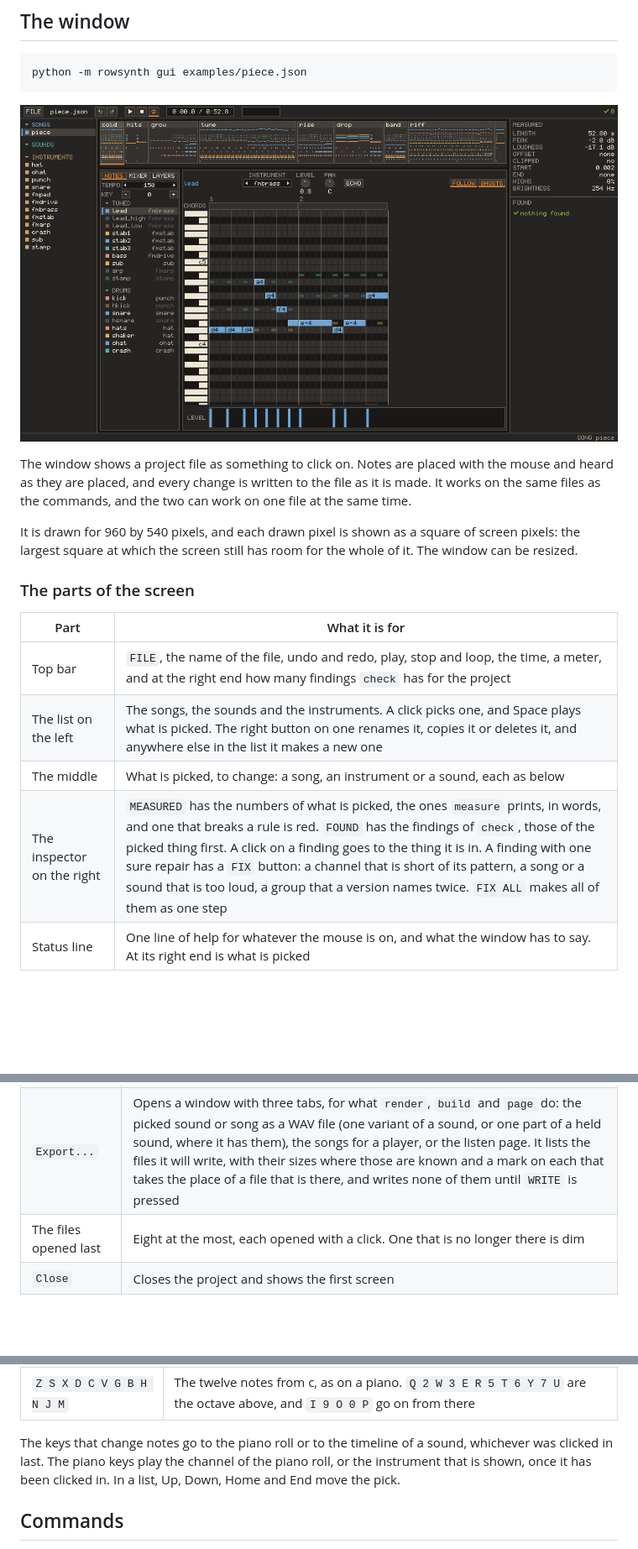
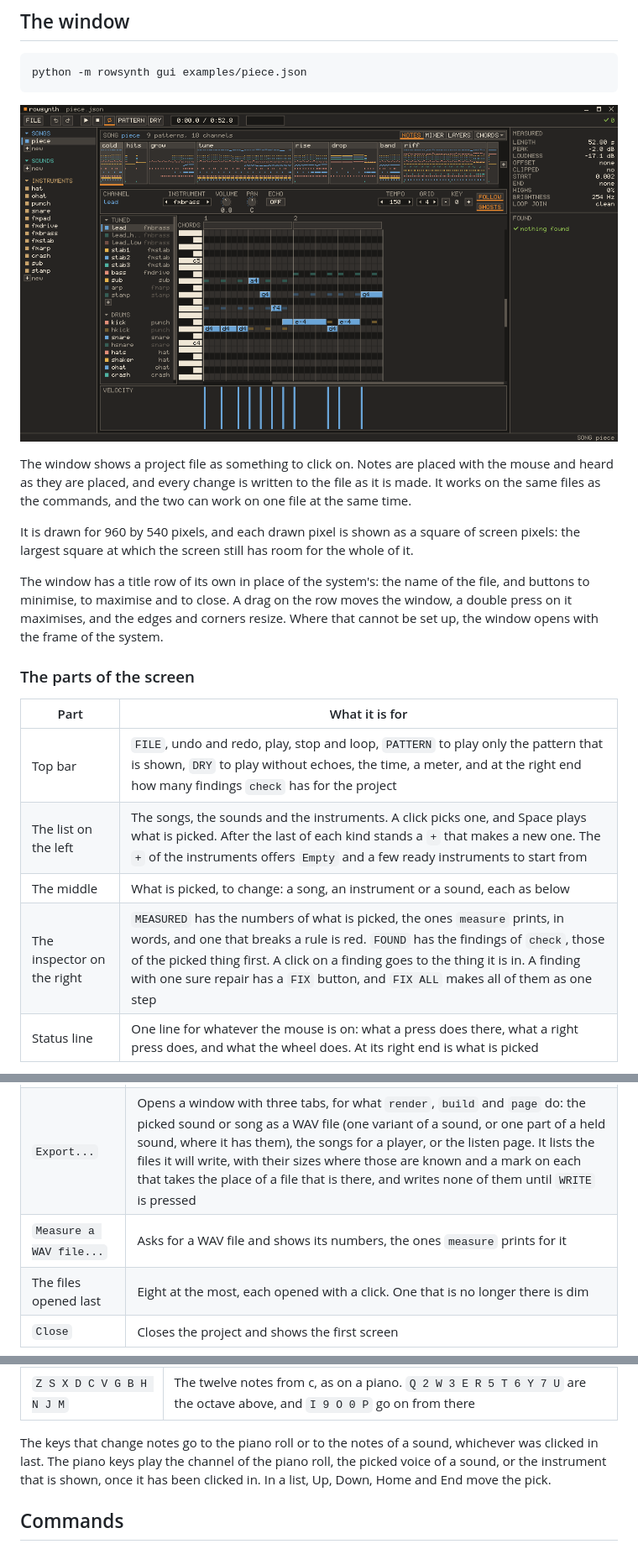
Before and after one commit to fmihalcioiu/rowsynth, a Markdown page: README.md, 3 parts joined by grey strips. Shown: that part at 84% size. Drawn GitHub-style; pictures changed too: docs/window.png; blank space fills up the shorter version.

Commit message:
The README and the skill describe the window as it is now: one layout, one set of mouse and wheel rules, the new words

```diff
--- a/README.md
+++ b/README.md
@@ -350,15 +350,17 @@ python -m rowsynth gui examples/piece.json
 
 The window shows a project file as something to click on. Notes are placed with the mouse and heard as they are placed, and every change is written to the file as it is made. It works on the same files as the commands, and the two can work on one file at the same time.
 
-It is drawn for 960 by 540 pixels, and each drawn pixel is shown as a square of screen pixels: the largest square at which the screen still has room for the whole of it. The window can be resized.
+It is drawn for 960 by 540 pixels, and each drawn pixel is shown as a square of screen pixels: the largest square at which the screen still has room for the whole of it.
+
+The window has a title row of its own in place of the system's: the name of the file, and buttons to minimise, to maximise and to close. A drag on the row moves the window, a double press on it maximises, and the edges and corners resize. Where that cannot be set up, the window opens with the frame of the system.
 
 ### The parts of the screen
 
 | Part | What it is for |
 |---|---|
-| Top bar | `FILE`, the name of the file, undo and redo, play, stop and loop, the time, a meter, and at the right end how many findings `check` has for the project |
-| The list on the left | The songs, the sounds and the instruments. A click picks one, and Space plays what is picked. The right button on one renames it, copies it or deletes it, and anywhere else in the list it makes a new one |
+| Top bar | `FILE`, undo and redo, play, stop and loop, `PATTERN` to play only the pattern that is shown, `DRY` to play without echoes, the time, a meter, and at the right end how many findings `check` has for the project |
+| The list on the left | The songs, the sounds and the instruments. A click picks one, and Space plays what is picked. After the last of each kind stands a `+` that makes a new one. The `+` of the instruments offers `Empty` and a few ready instruments to start from |
 | The middle | What is picked, to change: a song, an instrument or a sound, each as below |
-| The inspector on the right | `MEASURED` has the numbers of what is picked, the ones `measure` prints, in words, and one that breaks a rule is red. `FOUND` has the findings of `check`, those of the picked thing first. A click on a finding goes to the thing it is in. A finding with one sure repair has a `FIX` button: a channel that is short of its pattern, a song or a sound that is too loud, a group that a version names twice. `FIX ALL` makes all of them as one step |
-| Status line | One line of help for whatever the mouse is on, and what the window has to say. At its right end is what is picked |
+| The inspector on the right | `MEASURED` has the numbers of what is picked, the ones `measure` prints, in words, and one that breaks a rule is red. `FOUND` has the findings of `check`, those of the picked thing first. A click on a finding goes to the thing it is in. A finding with one sure repair has a `FIX` button, and `FIX ALL` makes all of them as one step |
+| Status line | One line for whatever the mouse is on: what a press does there, what a right press does, and what the wheel does. At its right end is what is picked |
 
@@ -412,6 +443,7 @@ The button in the heading that reads `ONE`, `VARIANTS`, `PARTS` or `HELD` is the
 | `Open...` | Opens another project file in the window |
 | `Save a copy as...` | Writes the project as it is to another file. The open file stays the open one |
 | `Export...` | Opens a window with three tabs, for what `render`, `build` and `page` do: the picked sound or song as a WAV file (one variant of a sound, or one part of a held sound, where it has them), the songs for a player, or the listen page. It lists the files it will write, with their sizes where those are known and a mark on each that takes the place of a file that is there, and writes none of them until `WRITE` is pressed |
+| `Measure a WAV file...` | Asks for a WAV file and shows its numbers, the ones `measure` prints for it |
 | The files opened last | Eight at the most, each opened with a click. One that is no longer there is dim |
 | `Close` | Closes the project and shows the first screen |
 
@@ -449,7 +481,7 @@ A file that cannot be read just then, half written or no JSON, changes nothing i
 | Enter | Takes what is typed in a box, and the lit row of a menu |
 | `Z S X D C V G B H N J M` | The twelve notes from c, as on a piano. `Q 2 W 3 E R 5 T 6 Y 7 U` are the octave above, and `I 9 O 0 P` go on from there |
 
-The keys that change notes go to the piano roll or to the timeline of a sound, whichever was clicked in last. The piano keys play the channel of the piano roll, or the instrument that is shown, once it has been clicked in. In a list, Up, Down, Home and End move the pick.
+The keys that change notes go to the piano roll or to the notes of a sound, whichever was clicked in last. The piano keys play the channel of the piano roll, the picked voice of a sound, or the instrument that is shown, once it has been clicked in. In a list, Up, Down, Home and End move the pick.
 
 ## Commands
 
```
Also changed, not shown: other parts of README.md (+47 -18 lines), 1 other file.
